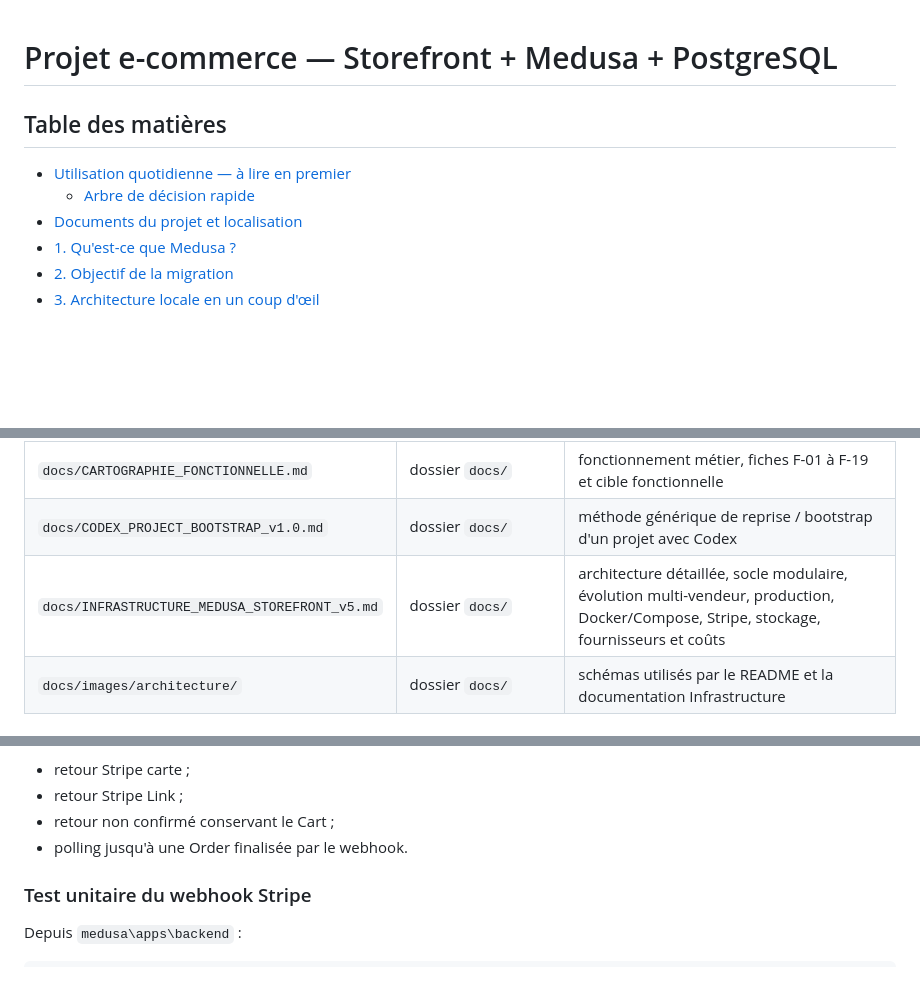
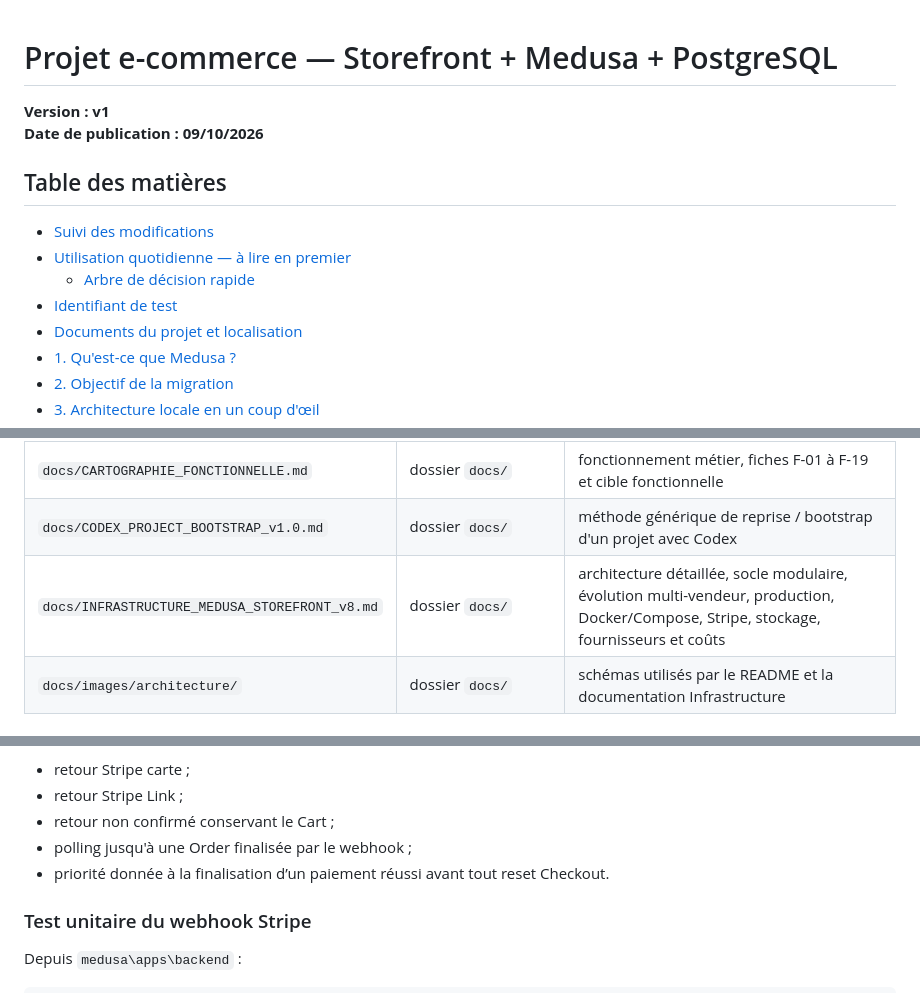
Before and after one commit to HALLneufmilles/ecom-modern---Dockeris-, a Markdown page: readme.md, 3 parts joined by grey strips. GitHub-like rendering; blank space fills up the shorter version.

```diff
--- a/readme.md
+++ b/readme.md
@@ -1,10 +1,15 @@
 # Projet e-commerce — Storefront + Medusa + PostgreSQL
+
+**Version : v1**
+**Date de publication : 09/10/2026**
 
 <a id="table-des-matieres"></a>
 
 ## Table des matières
+- [Suivi des modifications](#suivi-des-modifications)
 - [Utilisation quotidienne — à lire en premier](#utilisation-quotidienne)
   - [Arbre de décision rapide](#arbre-decision-rapide)
+- [Identifiant de test](#identifiant-de-test)
 - [Documents du projet et localisation](#documents-du-projet)
 - [1. Qu'est-ce que Medusa ?](#medusa)
 - [2. Objectif de la migration](#objectif)
@@ -188,7 +222,7 @@ Les documents permanents du projet doivent être retrouvables depuis cette secti
 | `.env` | **racine locale uniquement — non commité** | secrets et variables d'environnement locales |
 | `docs/CARTOGRAPHIE_FONCTIONNELLE.md` | dossier `docs/` | fonctionnement métier, fiches F-01 à F-19 et cible fonctionnelle |
 | `docs/CODEX_PROJECT_BOOTSTRAP_v1.0.md` | dossier `docs/` | méthode générique de reprise / bootstrap d'un projet avec Codex |
-| `docs/INFRASTRUCTURE_MEDUSA_STOREFRONT_v5.md` | dossier `docs/` | architecture détaillée, socle modulaire, évolution multi-vendeur, production, Docker/Compose, Stripe, stockage, fournisseurs et coûts |
+| `docs/INFRASTRUCTURE_MEDUSA_STOREFRONT_v8.md` | dossier `docs/` | architecture détaillée, socle modulaire, évolution multi-vendeur, production, Docker/Compose, Stripe, stockage, fournisseurs et coûts |
 | `docs/images/architecture/` | dossier `docs/` | schémas utilisés par le README et la documentation Infrastructure |
 
 ### Quelle documentation consulter ?
@@ -678,7 +738,8 @@ F-06 protège notamment :
 - retour Stripe carte ;
 - retour Stripe Link ;
 - retour non confirmé conservant le Cart ;
-- polling jusqu'à une Order finalisée par le webhook.
+- polling jusqu'à une Order finalisée par le webhook ;
+- priorité donnée à la finalisation d’un paiement réussi avant tout reset Checkout.
 
 ### Test unitaire du webhook Stripe
 
```
Also changed, not shown: other parts of readme.md (+73 -18 lines), AGENTS.md (+11 -5 lines), docs/INFRASTRUCTURE_MEDUSA_STOREFRONT_v8.md (renamed from docs/INFRASTRUCTURE_MEDUSA_STOREFRONT_v7.md, +33 -5 lines).
